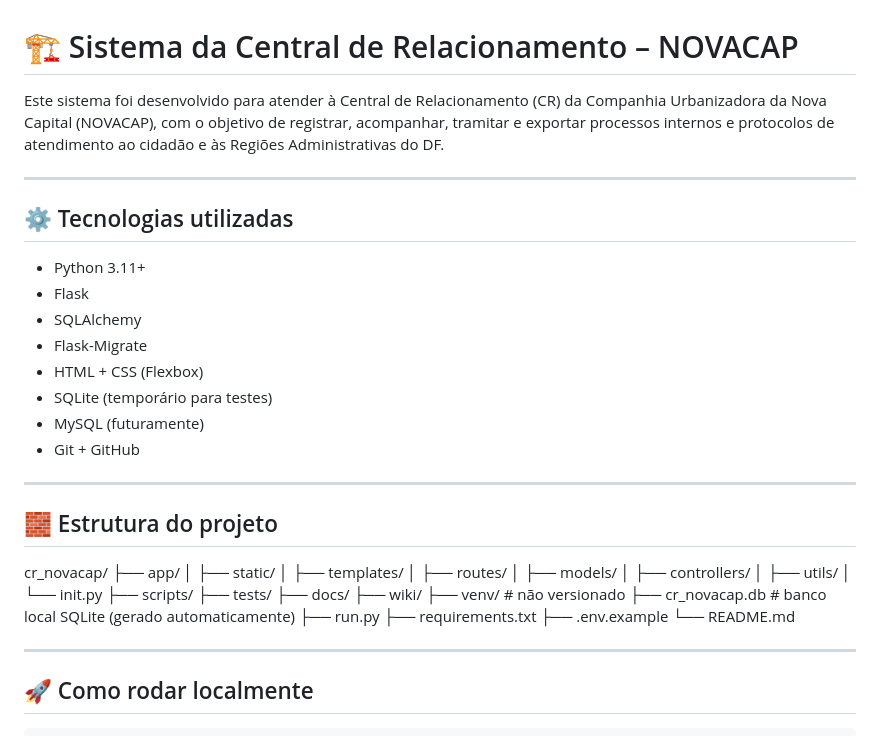
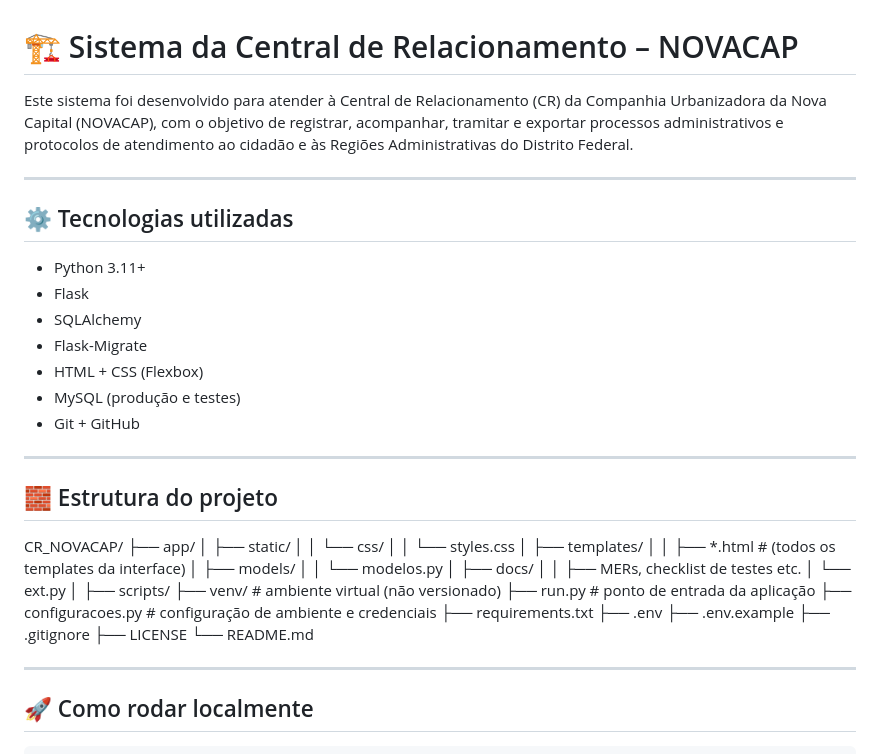
Before and after one commit to PadawanXXVI/cr_novacap, a Markdown page: README.md, the part around the change printed below. Drawn GitHub-style.

```diff
--- a/README.md
+++ b/README.md
@@ -1,6 +1,6 @@
 # 🏗 Sistema da Central de Relacionamento – NOVACAP
 
-Este sistema foi desenvolvido para atender à Central de Relacionamento (CR) da Companhia Urbanizadora da Nova Capital (NOVACAP), com o objetivo de registrar, acompanhar, tramitar e exportar processos internos e protocolos de atendimento ao cidadão e às Regiões Administrativas do DF.
+Este sistema foi desenvolvido para atender à Central de Relacionamento (CR) da Companhia Urbanizadora da Nova Capital (NOVACAP), com o objetivo de registrar, acompanhar, tramitar e exportar processos administrativos e protocolos de atendimento ao cidadão e às Regiões Administrativas do Distrito Federal.
 
 ---
 
@@ -11,15 +11,14 @@ Este sistema foi desenvolvido para atender à Central de Relacionamento (CR) da
 - SQLAlchemy
 - Flask-Migrate
 - HTML + CSS (Flexbox)
-- SQLite (temporário para testes)
-- MySQL (futuramente)
+- MySQL (produção e testes)
 - Git + GitHub
 
 ---
 
 ## 🧱 Estrutura do projeto
 
-cr_novacap/ ├── app/ │ ├── static/ │ ├── templates/ │ ├── routes/ │ ├── models/ │ ├── controllers/ │ ├── utils/ │ └── init.py ├── scripts/ ├── tests/ ├── docs/ ├── wiki/ ├── venv/ # não versionado ├── cr_novacap.db # banco local SQLite (gerado automaticamente) ├── run.py ├── requirements.txt ├── .env.example └── README.md
+CR_NOVACAP/ ├── app/ │ ├── static/ │ │ └── css/ │ │ └── styles.css │ ├── templates/ │ │ ├── *.html # (todos os templates da interface) │ ├── models/ │ │ └── modelos.py │ ├── docs/ │ │ ├── MERs, checklist de testes etc. │ └── ext.py │ ├── scripts/ ├── venv/ # ambiente virtual (não versionado) ├── run.py # ponto de entrada da aplicação ├── configuracoes.py # configuração de ambiente e credenciais ├── requirements.txt ├── .env ├── .env.example ├── .gitignore ├── LICENSE └── README.md
 
 ---
 
```
Also changed, not shown: other parts of README.md (+40 -101 lines).
